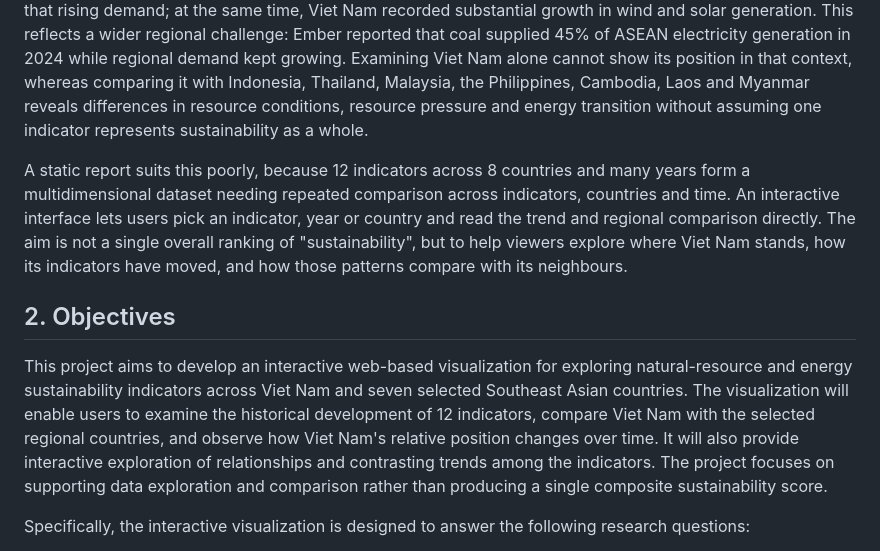
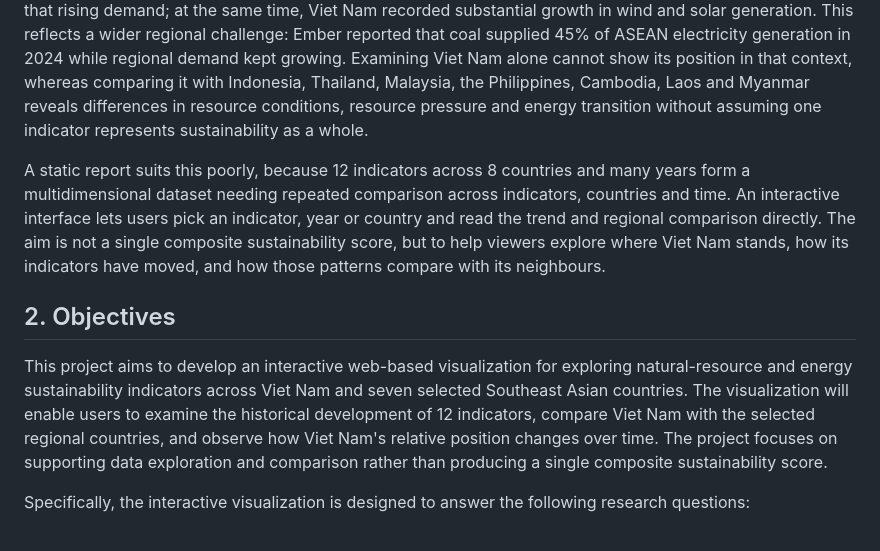
Before and after one commit to LeXuanQue/sea-resource-sustainability-viz, a Markdown page: docs/proposal/proposal.md, the part around the change. GitHub-like rendering.

Commit message:
docs(proposal): align background and objectives with the final research questions

```diff
--- a/docs/proposal/proposal.md
+++ b/docs/proposal/proposal.md
@@ -17,12 +17,12 @@ Natural resources and energy are closely tied to the long-term sustainability of
 
 The energy dimension matters because Viet Nam is seeing strong growth in electricity demand while expanding renewable generation. According to Ember, Viet Nam's electricity demand grew by an average of 8.2% per year between 2013 and 2024, and coal-based generation expanded over the same period to meet that rising demand; at the same time, Viet Nam recorded substantial growth in wind and solar generation. This reflects a wider regional challenge: Ember reported that coal supplied 45% of ASEAN electricity generation in 2024 while regional demand kept growing. Examining Viet Nam alone cannot show its position in that context, whereas comparing it with Indonesia, Thailand, Malaysia, the Philippines, Cambodia, Laos and Myanmar reveals differences in resource conditions, resource pressure and energy transition without assuming one indicator represents sustainability as a whole.
 
-A static report suits this poorly, because 12 indicators across 8 countries and many years form a multidimensional dataset needing repeated comparison across indicators, countries and time. An interactive interface lets users pick an indicator, year or country and read the trend and regional comparison directly. The aim is not a single overall ranking of "sustainability", but to help viewers explore where Viet Nam stands, how its indicators have moved, and how those patterns compare with its neighbours.
+A static report suits this poorly, because 12 indicators across 8 countries and many years form a multidimensional dataset needing repeated comparison across indicators, countries and time. An interactive interface lets users pick an indicator, year or country and read the trend and regional comparison directly. The aim is not a single composite sustainability score, but to help viewers explore where Viet Nam stands, how its indicators have moved, and how those patterns compare with its neighbours.
 
 
 ## 2. Objectives
 
-This project aims to develop an interactive web-based visualization for exploring natural-resource and energy sustainability indicators across Viet Nam and seven selected Southeast Asian countries. The visualization will enable users to examine the historical development of 12 indicators, compare Viet Nam with the selected regional countries, and observe how Viet Nam's relative position changes over time. It will also provide interactive exploration of relationships and contrasting trends among the indicators. The project focuses on supporting data exploration and comparison rather than producing a single composite sustainability score.
+This project aims to develop an interactive web-based visualization for exploring natural-resource and energy sustainability indicators across Viet Nam and seven selected Southeast Asian countries. The visualization will enable users to examine the historical development of 12 indicators, compare Viet Nam with the selected regional countries, and observe how Viet Nam's relative position changes over time. The project focuses on supporting data exploration and comparison rather than producing a single composite sustainability score.
 
 Specifically, the interactive visualization is designed to answer the following research questions:
 
```
